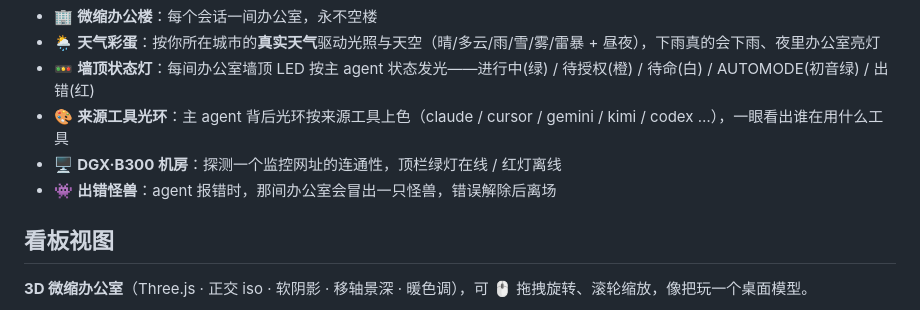
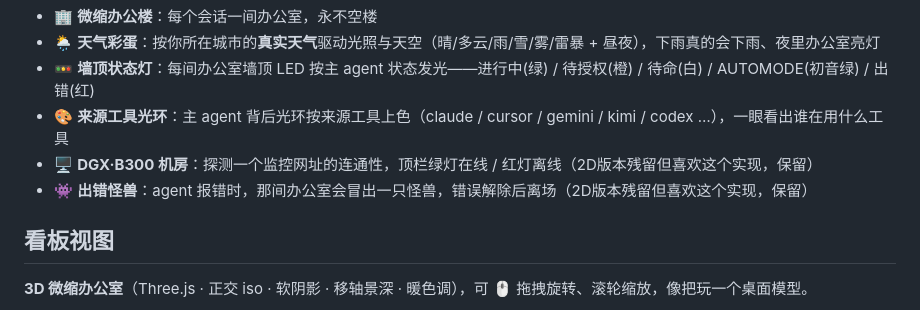
Before and after one commit to masakav3/Agent-Office-Dashboard, a Markdown page: README.md, the part around the change. GitHub-like rendering.

Commit message:
Update features in README.md with new descriptions

```diff
--- a/README.md
+++ b/README.md
@@ -16,8 +16,8 @@
 - 🌦 **天气彩蛋**：按你所在城市的**真实天气**驱动光照与天空（晴/多云/雨/雪/雾/雷暴 + 昼夜），下雨真的会下雨、夜里办公室亮灯
 - 🚥 **墙顶状态灯**：每间办公室墙顶 LED 按主 agent 状态发光——进行中(绿) / 待授权(橙) / 待命(白) / AUTOMODE(初音绿) / 出错(红)
 - 🎨 **来源工具光环**：主 agent 背后光环按来源工具上色（claude / cursor / gemini / kimi / codex …），一眼看出谁在用什么工具
-- 🖥 **DGX·B300 机房**：探测一个监控网址的连通性，顶栏绿灯在线 / 红灯离线
-- 👾 **出错怪兽**：agent 报错时，那间办公室会冒出一只怪兽，错误解除后离场
+- 🖥 **DGX·B300 机房**：探测一个监控网址的连通性，顶栏绿灯在线 / 红灯离线（2D版本残留但喜欢这个实现，保留）
+- 👾 **出错怪兽**：agent 报错时，那间办公室会冒出一只怪兽，错误解除后离场（2D版本残留但喜欢这个实现，保留）
 
 ## 看板视图
 
```
